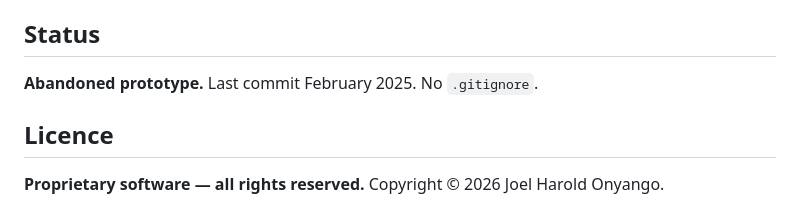
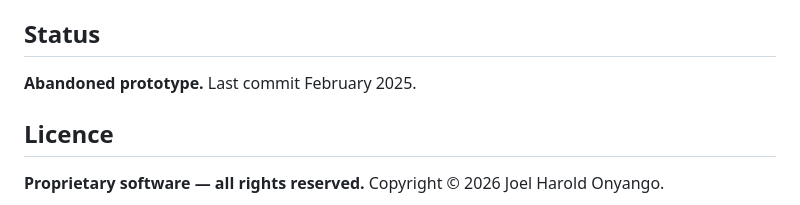
Before and after one commit to Haroldke13/game-prediction, a Markdown page: README.md, the part around the change. Rendered like a GitHub page.

```diff
--- a/README.md
+++ b/README.md
@@ -59,7 +59,7 @@ pip install -r requirements.txt      # note: pulls torch; the DeepSeek-R1 downlo
 
 ## Status
 
-**Abandoned prototype.** Last commit February 2025. No `.gitignore`.
+**Abandoned prototype.** Last commit February 2025.
 
 ## Licence
 
```
